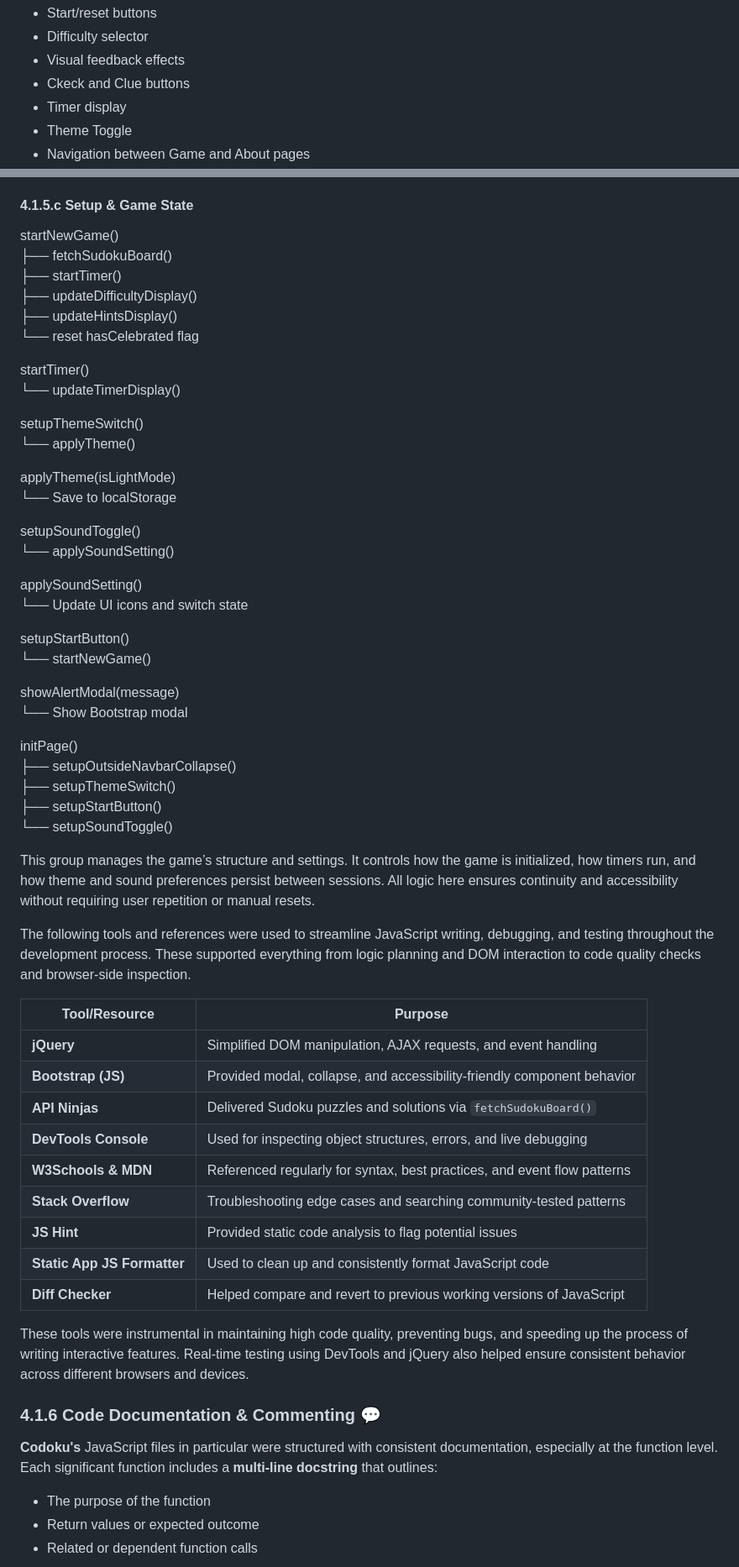
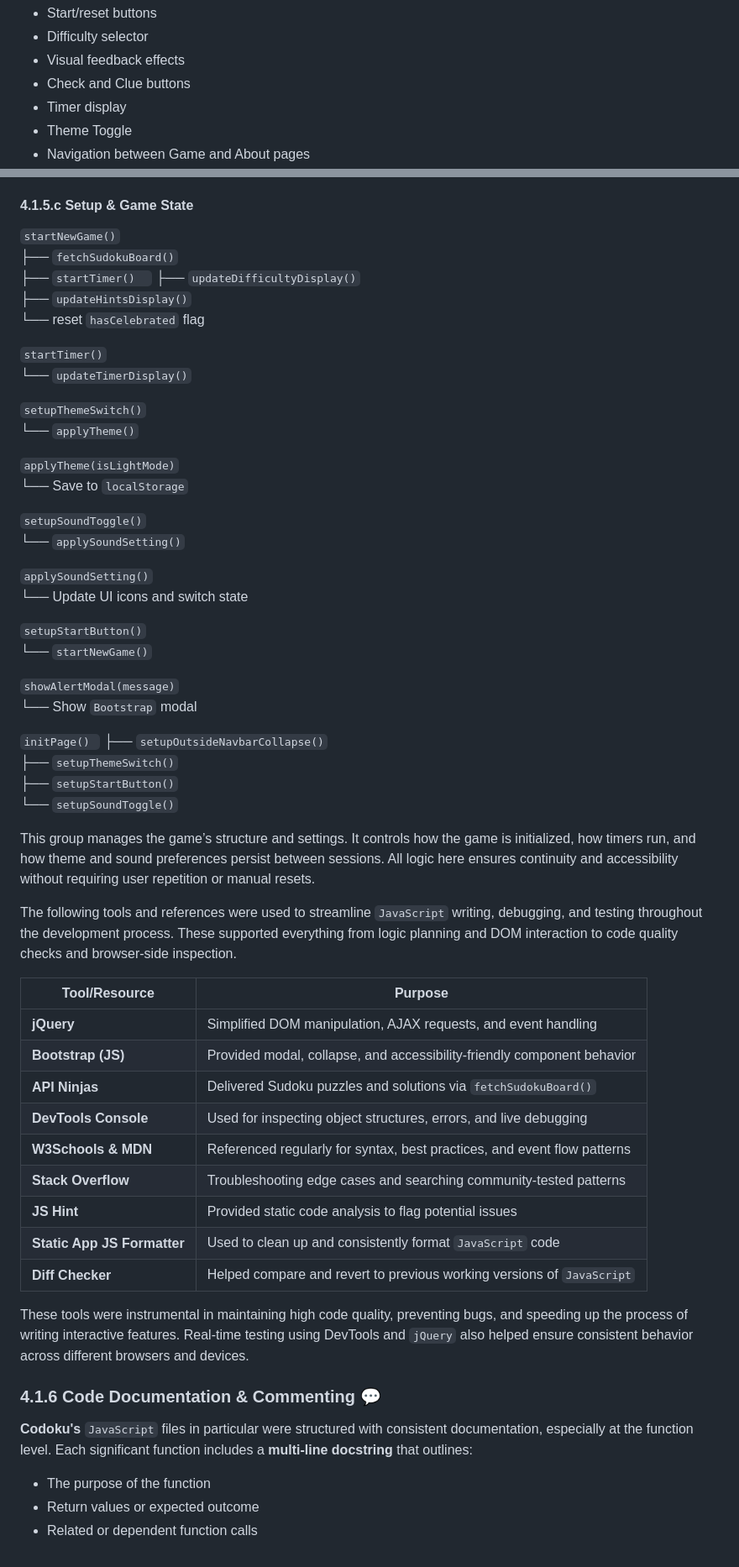
Before and after one commit to TeseoLou/codoku, a Markdown page: README.md, 2 parts joined by grey strips. Shown at 84% size. GitHub-like rendering.

Commit message:
Refine README

```diff
--- a/README.md
+++ b/README.md
@@ -541,7 +541,7 @@ Interactive:
 - Start/reset buttons
 - Difficulty selector
 - Visual feedback effects
-- Ckeck and Clue buttons
+- Check and Clue buttons
 - Timer display
 - Theme Toggle
 - Navigation between Game and About pages
@@ -1490,43 +1490,43 @@ revealHint()
 This group of functions manage how users interact with the board, selecting cells, entering numbers, and getting clues or feedback. Real-time checking helps maintain engagement, while the modular hinting system supports player learning without spoiling the challenge.
 
 #### **4.1.5.c Setup & Game State**
-startNewGame()
-├── fetchSudokuBoard()
-├── startTimer()
-├── updateDifficultyDisplay()
-├── updateHintsDisplay()
-└── reset hasCelebrated flag
-
-startTimer()
-└── updateTimerDisplay()
-
-setupThemeSwitch()
-└── applyTheme()
-
-applyTheme(isLightMode)
-└── Save to localStorage
-
-setupSoundToggle()
-└── applySoundSetting()
-
-applySoundSetting()
+`startNewGame()`
+├── `fetchSudokuBoard()`
+├── `startTimer()  `
+├── `updateDifficultyDisplay()`
+├── `updateHintsDisplay()`
+└── reset `hasCelebrated` flag
+
+`startTimer()`
+└── `updateTimerDisplay()`
+
+`setupThemeSwitch()`
+└── `applyTheme()`
+
+`applyTheme(isLightMode)`
+└── Save to `localStorage`
+
+`setupSoundToggle()`
+└── `applySoundSetting()`
+
+`applySoundSetting()`
 └── Update UI icons and switch state
 
-setupStartButton()
-└── startNewGame()
-
-showAlertModal(message)
-└── Show Bootstrap modal
-
-initPage()
-├── setupOutsideNavbarCollapse()
-├── setupThemeSwitch()
-├── setupStartButton()
-└── setupSoundToggle()
+`setupStartButton()`
+└── `startNewGame()`
+
+`showAlertModal(message)`
+└── Show `Bootstrap` modal
+
+`initPage() `
+├── `setupOutsideNavbarCollapse()`
+├── `setupThemeSwitch()`
+├── `setupStartButton()`
+└── `setupSoundToggle()`
 
 This group manages the game’s structure and settings. It controls how the game is initialized, how timers run, and how theme and sound preferences persist between sessions. All logic here ensures continuity and accessibility without requiring user repetition or manual resets.
 
-The following tools and references were used to streamline JavaScript writing, debugging, and testing throughout the development process. These supported everything from logic planning and DOM interaction to code quality checks and browser-side inspection.
+The following tools and references were used to streamline `JavaScript` writing, debugging, and testing throughout the development process. These supported everything from logic planning and DOM interaction to code quality checks and browser-side inspection.
 
 | Tool/Resource          | Purpose                                                                 |
 |------------------------|-------------------------------------------------------------------------|
@@ -1537,14 +1537,14 @@ The following tools and references were used to streamline JavaScript writing, d
 | **W3Schools & MDN**        | Referenced regularly for syntax, best practices, and event flow patterns|
 | **Stack Overflow**         | Troubleshooting edge cases and searching community-tested patterns      |
 | **JS Hint**                | Provided static code analysis to flag potential issues                  |
-| **Static App JS Formatter**| Used to clean up and consistently format JavaScript code                |
-| **Diff Checker**           | Helped compare and revert to previous working versions of JavaScript    |
-
-These tools were instrumental in maintaining high code quality, preventing bugs, and speeding up the process of writing interactive features. Real-time testing using DevTools and jQuery also helped ensure consistent behavior across different browsers and devices.
+| **Static App JS Formatter**| Used to clean up and consistently format `JavaScript` code                |
+| **Diff Checker**           | Helped compare and revert to previous working versions of `JavaScript`    |
+
+These tools were instrumental in maintaining high code quality, preventing bugs, and speeding up the process of writing interactive features. Real-time testing using DevTools and `jQuery` also helped ensure consistent behavior across different browsers and devices.
 
 ### **4.1.6 Code Documentation & Commenting** 💬
 
-**Codoku's** JavaScript files in particular were structured with consistent documentation, especially at the function level. Each significant function includes a **multi-line docstring** that outlines:
+**Codoku's** `JavaScript` files in particular were structured with consistent documentation, especially at the function level. Each significant function includes a **multi-line docstring** that outlines:
 
 - The purpose of the function
 - Return values or expected outcome
```
Also changed, not shown: other parts of README.md (+131 -131 lines).
